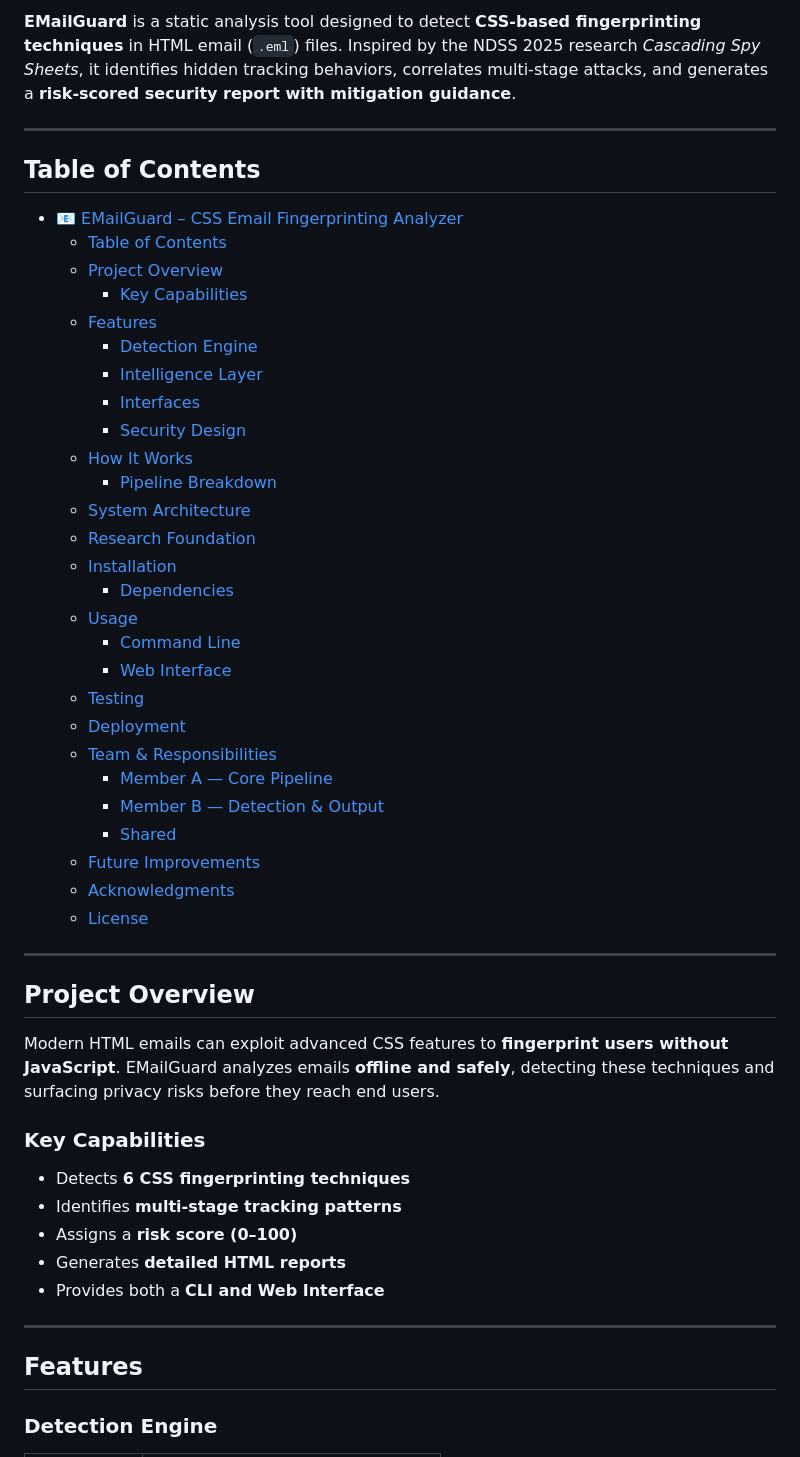
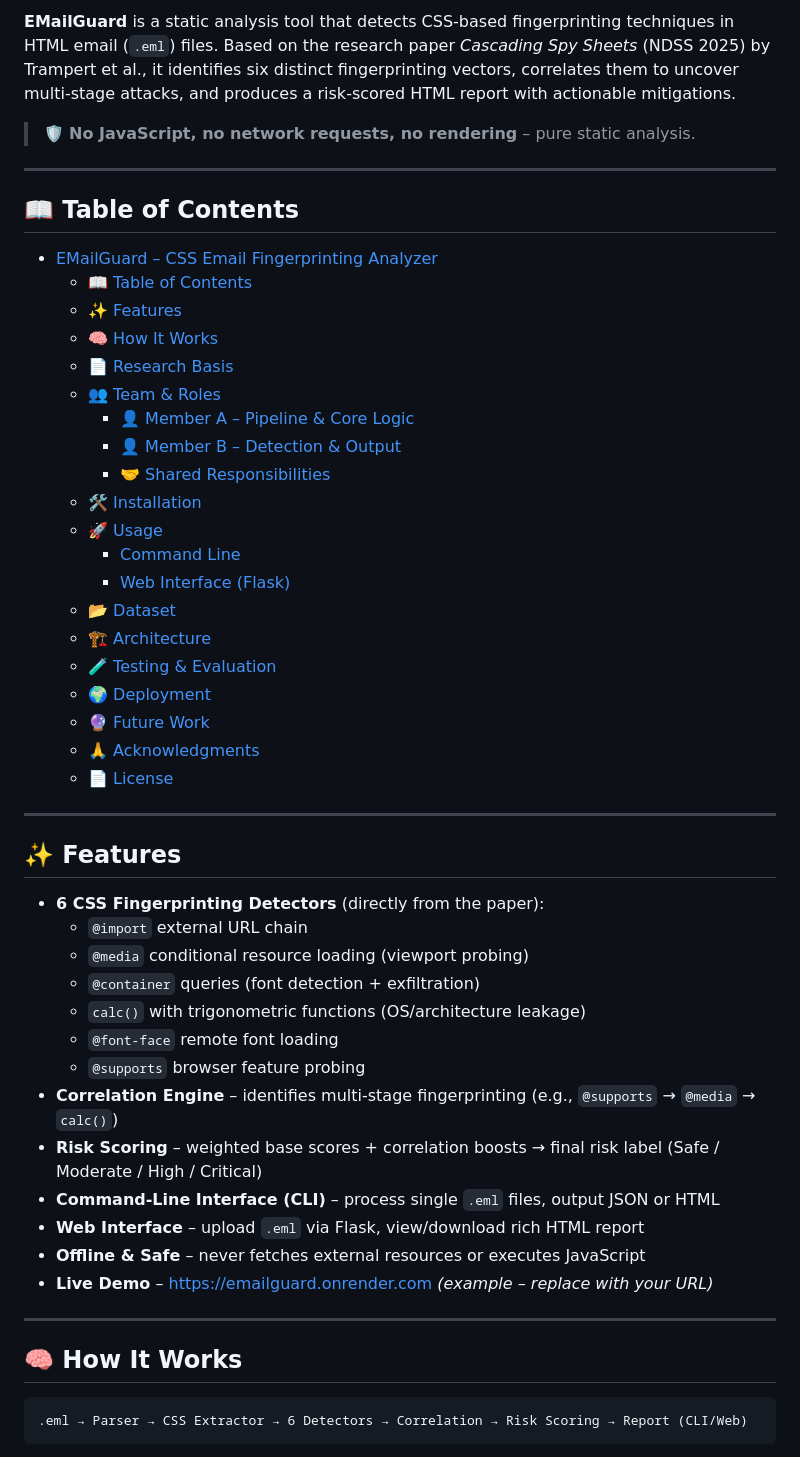
Before and after one commit to Jahnavi-915/EMailGuard-CSS-Email-Fingerprinting-Analyze, a Markdown page: Readme.md, the part around one of its changes. Drawn GitHub-style.

````diff
--- a/Readme.md
+++ b/Readme.md
@@ -5,55 +6,55 @@
 
-**EMailGuard** is a static analysis tool designed to detect **CSS-based fingerprinting techniques** in HTML email (`.eml`) files. Inspired by the NDSS 2025 research *Cascading Spy Sheets*, it identifies hidden tracking behaviors, correlates multi-stage attacks, and generates a **risk-scored security report with mitigation guidance**.
+**EMailGuard** is a static analysis tool that detects CSS‑based fingerprinting techniques in HTML email (`.eml`) files. Based on the research paper *Cascading Spy Sheets* (NDSS 2025) by Trampert et al., it identifies six distinct fingerprinting vectors, correlates them to uncover multi‑stage attacks, and produces a risk‑scored HTML report with actionable mitigations.
+
+> 🛡️ **No JavaScript, no network requests, no rendering** – pure static analysis.
 
 ---
 
-## Table of Contents
-
-- [📧 EMailGuard – CSS Email Fingerprinting Analyzer](#-emailguard--css-email-fingerprinting-analyzer)
-  - [Table of Contents](#table-of-contents)
-  - [Project Overview](#project-overview)
-    - [Key Capabilities](#key-capabilities)
-  - [Features](#features)
-    - [Detection Engine](#detection-engine)
-    - [Intelligence Layer](#intelligence-layer)
-    - [Interfaces](#interfaces)
-    - [Security Design](#security-design)
-  - [How It Works](#how-it-works)
-    - [Pipeline Breakdown](#pipeline-breakdown)
-  - [System Architecture](#system-architecture)
-  - [Research Foundation](#research-foundation)
-  - [Installation](#installation)
-    - [Dependencies](#dependencies)
-  - [Usage](#usage)
+## 📖 Table of Contents
+- [EMailGuard – CSS Email Fingerprinting Analyzer](#emailguard--css-email-fingerprinting-analyzer)
+  - [📖 Table of Contents](#-table-of-contents)
+  - [✨ Features](#-features)
+  - [🧠 How It Works](#-how-it-works)
+  - [📄 Research Basis](#-research-basis)
+  - [👥 Team \& Roles](#-team--roles)
+    - [👤 Member A – Pipeline \& Core Logic](#-member-a--pipeline--core-logic)
+    - [👤 Member B – Detection \& Output](#-member-b--detection--output)
+    - [🤝 Shared Responsibilities](#-shared-responsibilities)
+  - [🛠 Installation](#-installation)
+  - [🚀 Usage](#-usage)
     - [Command Line](#command-line)
-    - [Web Interface](#web-interface)
-  - [Testing](#testing)
-  - [Deployment](#deployment)
-  - [Team \& Responsibilities](#team--responsibilities)
-    - [Member A — Core Pipeline](#member-a--core-pipeline)
-    - [Member B — Detection \& Output](#member-b--detection--output)
-    - [Shared](#shared)
-  - [Future Improvements](#future-improvements)
-  - [Acknowledgments](#acknowledgments)
-  - [License](#license)
+    - [Web Interface (Flask)](#web-interface-flask)
+  - [📂 Dataset](#-dataset)
+  - [🏗 Architecture](#-architecture)
+  - [🧪 Testing \& Evaluation](#-testing--evaluation)
+  - [🌍 Deployment](#-deployment)
+  - [🔮 Future Work](#-future-work)
+  - [🙏 Acknowledgments](#-acknowledgments)
+  - [📄 License](#-license)
 
 ---
 
-## Project Overview
+## ✨ Features
 
-Modern HTML emails can exploit advanced CSS features to **fingerprint users without JavaScript**. EMailGuard analyzes emails **offline and safely**, detecting these techniques and surfacing privacy risks before they reach end users.
-
-### Key Capabilities
-
-- Detects **6 CSS fingerprinting techniques**
-- Identifies **multi-stage tracking patterns**
-- Assigns a **risk score (0–100)**
-- Generates **detailed HTML reports**
-- Provides both a **CLI and Web Interface**
+- **6 CSS Fingerprinting Detectors** (directly from the paper):
+  - `@import` external URL chain
+  - `@media` conditional resource loading (viewport probing)
+  - `@container` queries (font detection + exfiltration)
+  - `calc()` with trigonometric functions (OS/architecture leakage)
+  - `@font-face` remote font loading
+  - `@supports` browser feature probing
+- **Correlation Engine** – identifies multi‑stage fingerprinting (e.g., `@supports` → `@media` → `calc()`)
+- **Risk Scoring** – weighted base scores + correlation boosts → final risk label (Safe / Moderate / High / Critical)
+- **Command‑Line Interface (CLI)** – process single `.eml` files, output JSON or HTML
+- **Web Interface** – upload `.eml` via Flask, view/download rich HTML report
+- **Offline & Safe** – never fetches external resources or executes JavaScript
+- **Live Demo** – [https://emailguard.onrender.com](https://emailguard.onrender.com) *(example – replace with your URL)*
 
 ---
 
-## Features
+## 🧠 How It Works
 
-### Detection Engine
+```
+.eml → Parser → CSS Extractor → 6 Detectors → Correlation → Risk Scoring → Report (CLI/Web)
+```
 
````
Also changed, not shown: other parts of Readme.md (+182 -175 lines).
